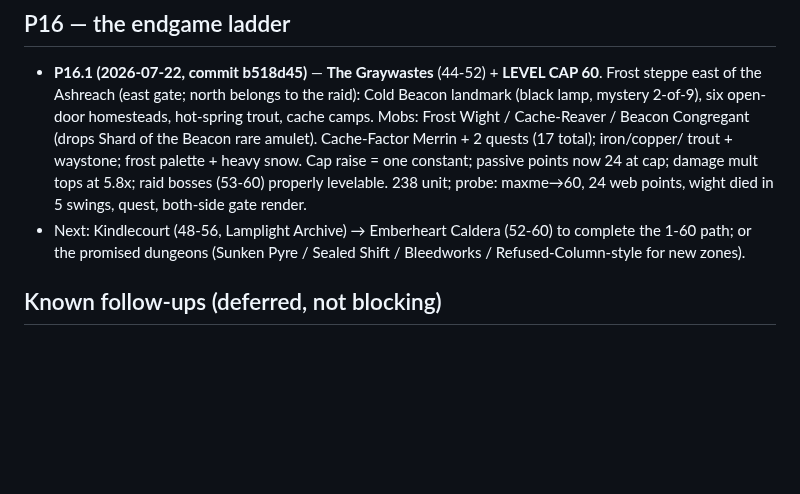
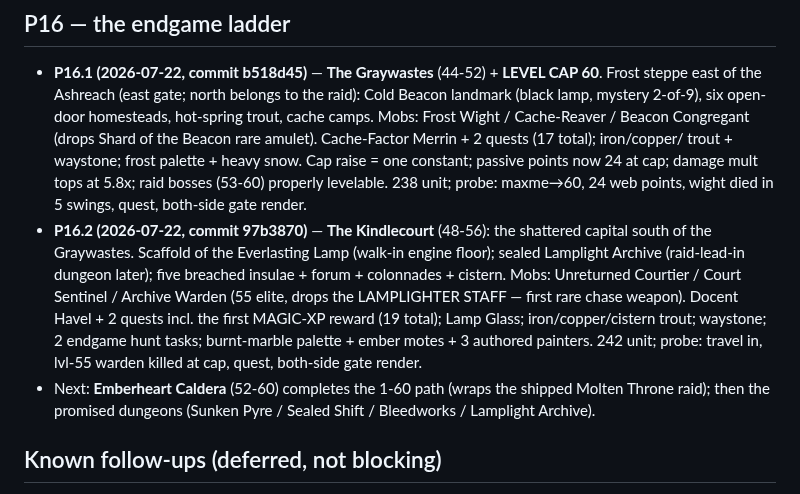
Before and after one commit to andrewlocke2001-debug/-emberfall, a Markdown page: design/PROGRESS.md, the part around the change. Drawn GitHub-style; blank space fills up the shorter version.

Commit message:
docs: record P16.2 in PROGRESS
Co-Authored-By: Claude Fable 5 <noreply@anthropic.com>

```diff
--- a/design/PROGRESS.md
+++ b/design/PROGRESS.md
@@ -744,9 +744,20 @@ user decisions. The single-file solo build is the play-test channel.
   passive points now 24 at cap; damage mult tops at 5.8x; raid bosses
   (53-60) properly levelable. 238 unit; probe: maxme→60, 24 web points,
   wight died in 5 swings, quest, both-side gate render.
-- Next: Kindlecourt (48-56, Lamplight Archive) → Emberheart Caldera
-  (52-60) to complete the 1-60 path; or the promised dungeons (Sunken
-  Pyre / Sealed Shift / Bleedworks / Refused-Column-style for new zones).
+- **P16.2 (2026-07-22, commit 97b3870)** — **The Kindlecourt** (48-56):
+  the shattered capital south of the Graywastes. Scaffold of the
+  Everlasting Lamp (walk-in engine floor); sealed Lamplight Archive
+  (raid-lead-in dungeon later); five breached insulae + forum +
+  colonnades + cistern. Mobs: Unreturned Courtier / Court Sentinel /
+  Archive Warden (55 elite, drops the LAMPLIGHTER STAFF — first rare
+  chase weapon). Docent Havel + 2 quests incl. the first MAGIC-XP
+  reward (19 total); Lamp Glass; iron/copper/cistern trout; waystone;
+  2 endgame hunt tasks; burnt-marble palette + ember motes + 3 authored
+  painters. 242 unit; probe: travel in, lvl-55 warden killed at cap,
+  quest, both-side gate render.
+- Next: **Emberheart Caldera** (52-60) completes the 1-60 path (wraps
+  the shipped Molten Throne raid); then the promised dungeons (Sunken
+  Pyre / Sealed Shift / Bleedworks / Lamplight Archive).
 
 ## Known follow-ups (deferred, not blocking)
 - **Controls feel "wonky"** (user feedback) — prediction/reconciliation +
```
